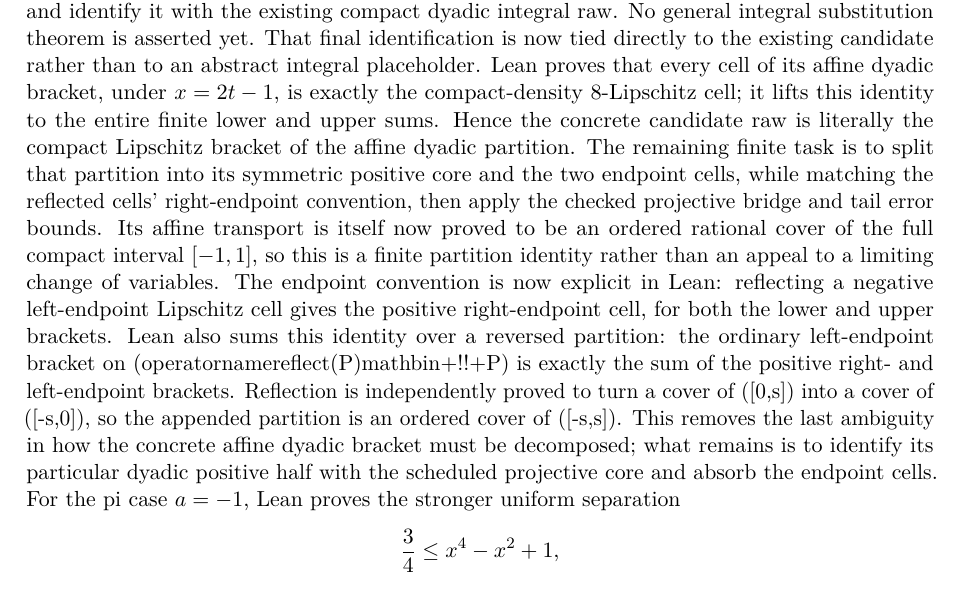
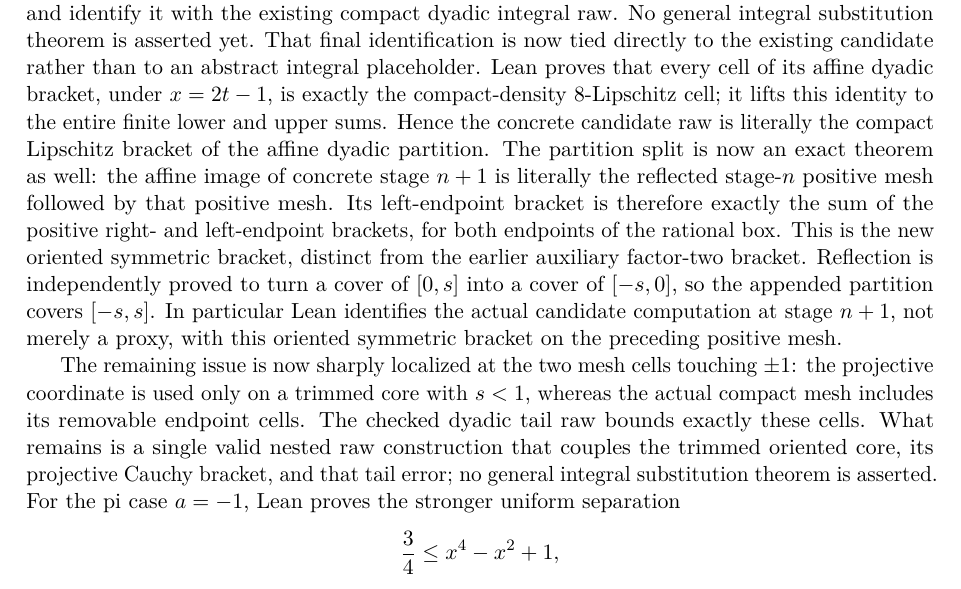
Before and after one commit to liuyao12/computable-analysis, a LaTeX thesis (blueprint/src/web.tex, which reads blueprint/src/03-integrals.tex): part of page 53 of 107, cut so that both start at the same text. Compiled offline with pdfLaTeX.

Commit message:
Split the concrete compact dyadic mesh

```diff
--- a/blueprint/src/03-integrals.tex
+++ b/blueprint/src/03-integrals.tex
@@ -1184,24 +1184,25 @@ rather than to an abstract integral placeholder.  Lean proves that every
 cell of its affine dyadic bracket, under \(x=2t-1\), is exactly the
 compact-density \(8\)-Lipschitz cell; it lifts this identity to the entire
 finite lower and upper sums.  Hence the concrete candidate raw is literally
-the compact Lipschitz bracket of the affine dyadic partition.  The remaining
-finite task is to split that partition into its symmetric positive core and
-the two endpoint cells, while matching the reflected cells' right-endpoint
-convention, then apply the checked projective bridge and tail error bounds.
-Its affine transport is itself now proved to be an ordered rational cover of
-the full compact interval \([-1,1]\), so this is a finite partition identity
-rather than an appeal to a limiting change of variables.
-The endpoint convention is now explicit in Lean: reflecting a negative
-left-endpoint Lipschitz cell gives the positive right-endpoint cell, for both
-the lower and upper brackets.  Lean also sums this identity over a reversed
-partition: the ordinary left-endpoint bracket on
-(operatorname{reflect}(P)mathbin{+!!+}P) is exactly the sum of the
-positive right- and left-endpoint brackets.  Reflection is independently
-proved to turn a cover of ([0,s]) into a cover of ([-s,0]), so the appended
-partition is an ordered cover of ([-s,s]).  This removes the last ambiguity
-in how the concrete affine dyadic bracket must be decomposed; what remains is
-to identify its particular dyadic positive half with the scheduled projective
-core and absorb the endpoint cells.
+the compact Lipschitz bracket of the affine dyadic partition.  The partition
+split is now an exact theorem as well: the affine image of concrete stage
+\(n+1\) is literally the reflected stage-\(n\) positive mesh followed by that
+positive mesh.  Its left-endpoint bracket is therefore exactly the sum of the
+positive right- and left-endpoint brackets, for both endpoints of the rational
+box.  This is the new oriented symmetric bracket, distinct from the earlier
+auxiliary factor-two bracket.  Reflection is independently proved to turn a
+cover of \([0,s]\) into a cover of \([-s,0]\), so the appended partition covers
+\([-s,s]\).  In particular Lean identifies the actual candidate computation
+at stage \(n+1\), not merely a proxy, with this oriented symmetric bracket on
+the preceding positive mesh.
+
+The remaining issue is now sharply localized at the two mesh cells touching
+\(\pm1\): the projective coordinate is used only on a trimmed core with
+\(s<1\), whereas the actual compact mesh includes its removable endpoint
+cells.  The checked dyadic tail raw bounds exactly these cells.  What remains
+is a single valid nested raw construction that couples the trimmed oriented
+core, its projective Cauchy bracket, and that tail error; no general integral
+substitution theorem is asserted.
 For the pi case \(a=-1\), Lean proves the stronger uniform separation
 \[
   \frac34\le x^4-x^2+1,
```
Also changed, not shown: GOALS.md (+9 -3 lines), 2 other files.
